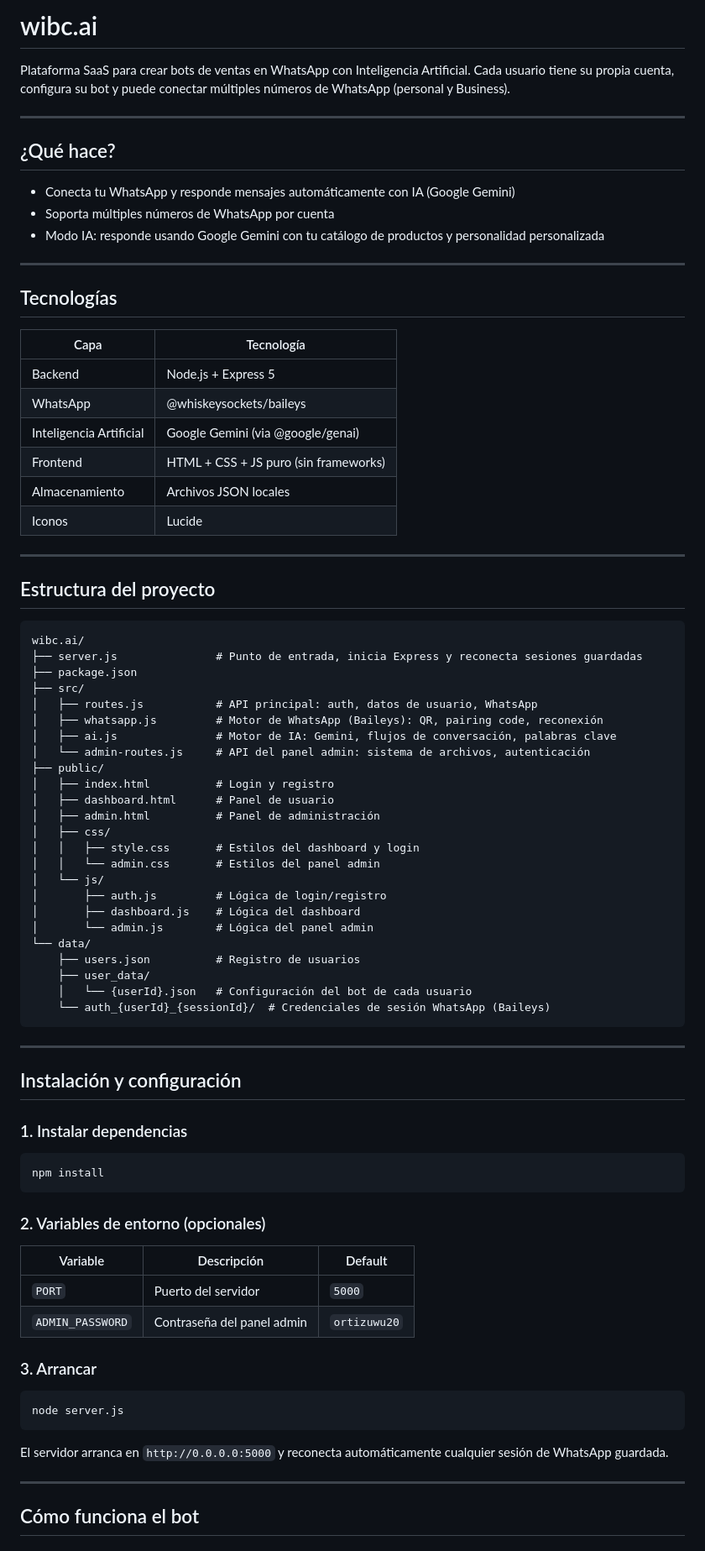
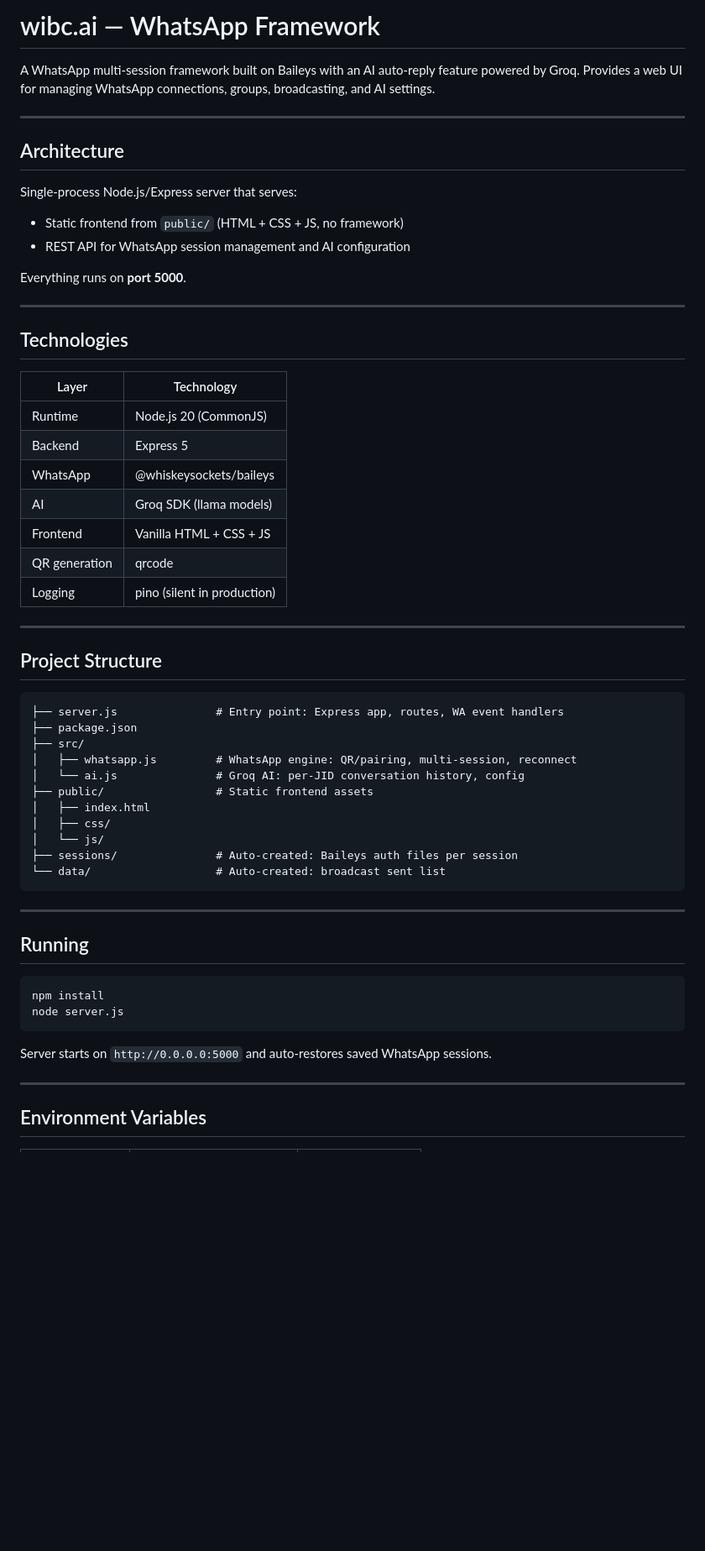
Before and after one commit to Slinderly/WhatsApp, a Markdown page: replit.md, the part around one of its changes. Shown at 84% size. Drawn GitHub-style; blank space fills up the shorter version.

````diff
--- a/replit.md
+++ b/replit.md
@@ -1,85 +1,61 @@
-# wibc.ai
+# wibc.ai — WhatsApp Framework
 
-Plataforma SaaS para crear bots de ventas en WhatsApp con Inteligencia Artificial. Cada usuario tiene su propia cuenta, configura su bot y puede conectar múltiples números de WhatsApp (personal y Business).
+A WhatsApp multi-session framework built on Baileys with an AI auto-reply feature powered by Groq. Provides a web UI for managing WhatsApp connections, groups, broadcasting, and AI settings.
 
 ---
 
-## ¿Qué hace?
+## Architecture
 
-- Conecta tu WhatsApp y responde mensajes automáticamente con IA (Google Gemini)
-- Soporta múltiples números de WhatsApp por cuenta
-- Modo IA: responde usando Google Gemini con tu catálogo de productos y personalidad personalizada
+Single-process Node.js/Express server that serves:
+- Static frontend from `public/` (HTML + CSS + JS, no framework)
+- REST API for WhatsApp session management and AI configuration
+
+Everything runs on **port 5000**.
 
 ---
 
-## Tecnologías
+## Technologies
 
-| Capa | Tecnología |
-|------|-----------|
-| Backend | Node.js + Express 5 |
+| Layer | Technology |
+|-------|-----------|
+| Runtime | Node.js 20 (CommonJS) |
+| Backend | Express 5 |
 | WhatsApp | @whiskeysockets/baileys |
-| Inteligencia Artificial | Google Gemini (via @google/genai) |
-| Frontend | HTML + CSS + JS puro (sin frameworks) |
-| Almacenamiento | Archivos JSON locales |
-| Iconos | Lucide |
+| AI | Groq SDK (llama models) |
+| Frontend | Vanilla HTML + CSS + JS |
+| QR generation | qrcode |
+| Logging | pino (silent in production) |
 
 ---
 
-## Estructura del proyecto
+## Project Structure
 
 ```
-wibc.ai/
-├── server.js               # Punto de entrada, inicia Express y reconecta sesiones guardadas
+├── server.js               # Entry point: Express app, routes, WA event handlers
 ├── package.json
 ├── src/
-│   ├── routes.js           # API principal: auth, datos de usuario, WhatsApp
-│   ├── whatsapp.js         # Motor de WhatsApp (Baileys): QR, pairing code, reconexión
-│   ├── ai.js               # Motor de IA: Gemini, flujos de conversación, palabras clave
-│   └── admin-routes.js     # API del panel admin: sistema de archivos, autenticación
-├── public/
-│   ├── index.html          # Login y registro
-│   ├── dashboard.html      # Panel de usuario
-│   ├── admin.html          # Panel de administración
+│   ├── whatsapp.js         # WhatsApp engine: QR/pairing, multi-session, reconnect
+│   └── ai.js               # Groq AI: per-JID conversation history, config
+├── public/                 # Static frontend assets
+│   ├── index.html
 │   ├── css/
-│   │   ├── style.css       # Estilos del dashboard y login
-│   │   └── admin.css       # Estilos del panel admin
 │   └── js/
-│       ├── auth.js         # Lógica de login/registro
-│       ├── dashboard.js    # Lógica del dashboard
-│       └── admin.js        # Lógica del panel admin
-└── data/
-    ├── users.json          # Registro de usuarios
-    ├── user_data/
-    │   └── {userId}.json   # Configuración del bot de cada usuario
-    └── auth_{userId}_{sessionId}/  # Credenciales de sesión WhatsApp (Baileys)
+├── sessions/               # Auto-created: Baileys auth files per session
+└── data/                   # Auto-created: broadcast sent list
 ```
 
 ---
 
-## Instalación y configuración
-
-### 1. Instalar dependencias
+## Running
 
 ```bash
 npm install
-```
-
-### 2. Variables de entorno (opcionales)
-
-| Variable | Descripción | Default |
-|----------|-------------|---------|
-| `PORT` | Puerto del servidor | `5000` |
-| `ADMIN_PASSWORD` | Contraseña del panel admin | `ortizuwu20` |
-
-### 3. Arrancar
-
-```bash
 node server.js
 ```
 
-El servidor arranca en `http://0.0.0.0:5000` y reconecta automáticamente cualquier sesión de WhatsApp guardada.
+Server starts on `http://0.0.0.0:5000` and auto-restores saved WhatsApp sessions.
 
 ---
 
-## Cómo funciona el bot
+## Environment Variables
 
````
Also changed, not shown: other parts of replit.md (+34 -123 lines).
